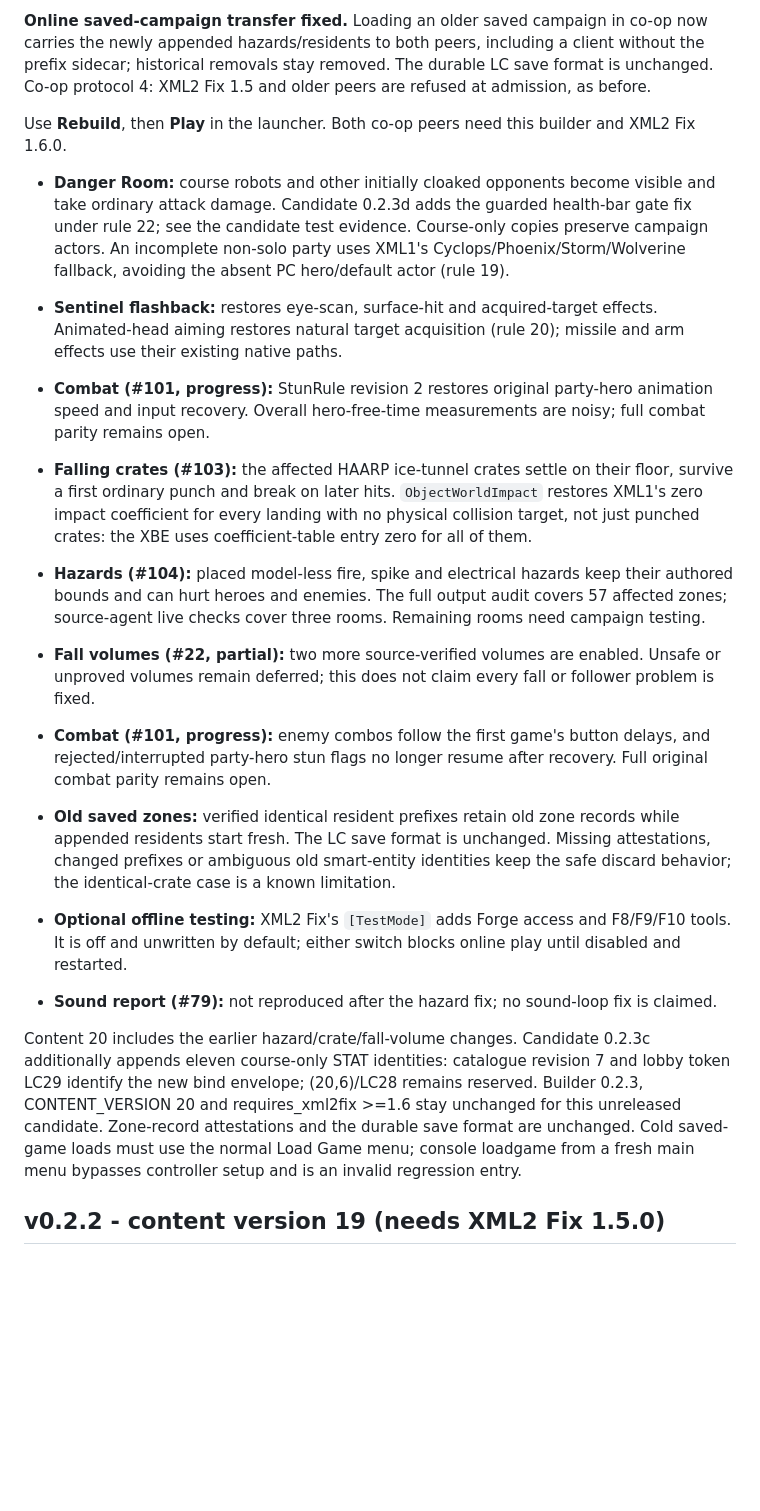
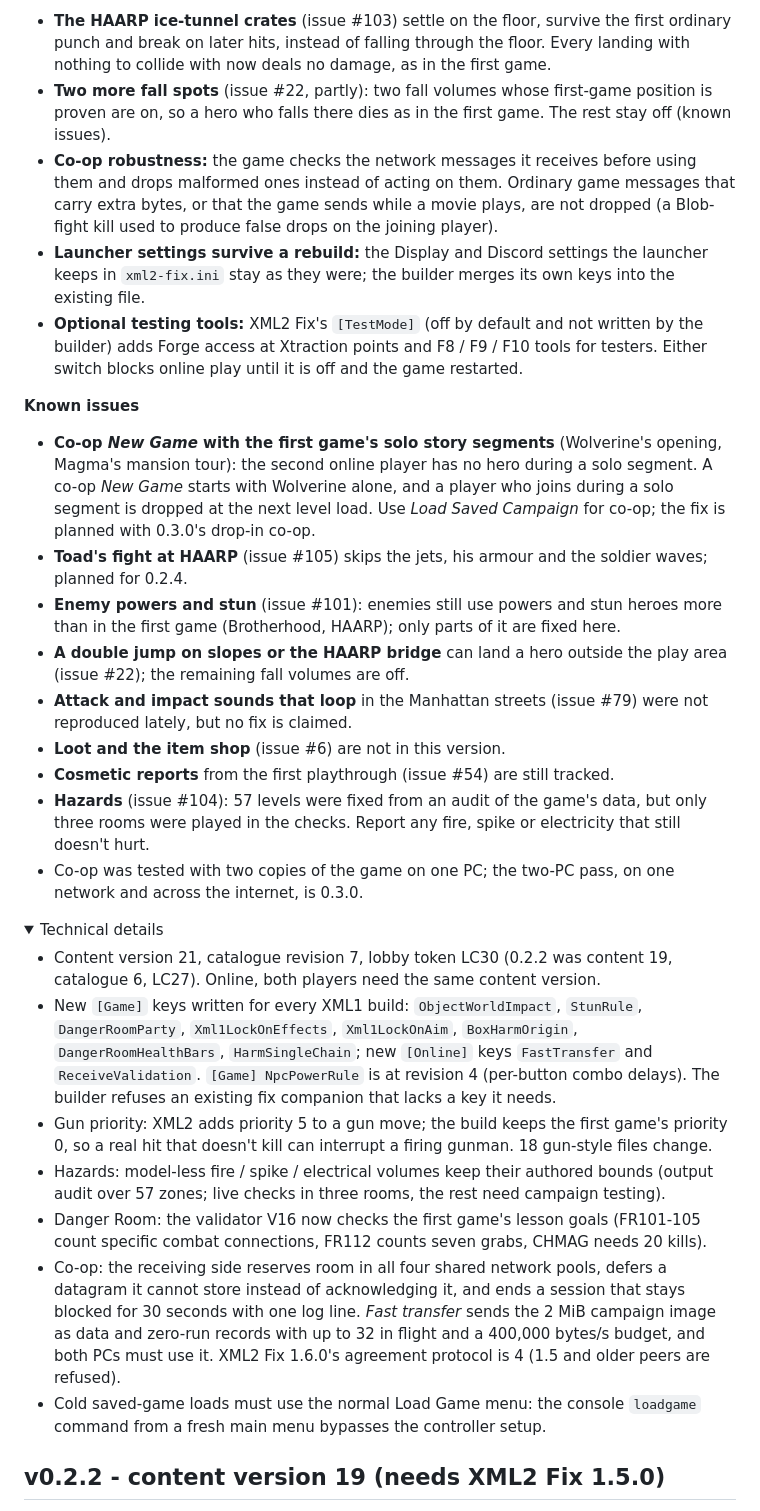
Before and after one commit to ChronoRixun/legends-classic, a Markdown page: CHANGELOG.md, the part around one of its changes. Drawn GitHub-style; folded sections open; blank space fills up the shorter version.

```diff
--- a/CHANGELOG.md
+++ b/CHANGELOG.md
@@ -25,18 +42,56 @@ build carries (`_build\stamp.json`) - when it rises, the launcher offers a rebui
 
-**Online saved-campaign transfer fixed.** Loading an older saved campaign in co-op now carries the newly appended hazards/residents to both peers, including a client without the prefix sidecar; historical removals stay removed. The durable LC save format is unchanged. Co-op protocol 4: XML2 Fix 1.5 and older peers are refused at admission, as before.
+- **The HAARP ice-tunnel crates** (issue #103) settle on the floor, survive the first ordinary punch and break on
+  later hits, instead of falling through the floor. Every landing with nothing to collide with now deals no damage, as
+  in the first game.
+- **Two more fall spots** (issue #22, partly): two fall volumes whose first-game position is proven are on, so a hero
+  who falls there dies as in the first game. The rest stay off (known issues).
+- **Co-op robustness:** the game checks the network messages it receives before using them and drops malformed ones
+  instead of acting on them. Ordinary game messages that carry extra bytes, or that the game sends while a movie plays,
+  are not dropped (a Blob-fight kill used to produce false drops on the joining player).
+- **Launcher settings survive a rebuild:** the Display and Discord settings the launcher keeps in `xml2-fix.ini`
+  stay as they were; the builder merges its own keys into the existing file.
+- **Optional testing tools:** XML2 Fix's `[TestMode]` (off by default and not written by the builder) adds Forge access
+  at Xtraction points and F8 / F9 / F10 tools for testers. Either switch blocks online play until it is off and the
+  game restarted.
 
-Use **Rebuild**, then **Play** in the launcher. Both co-op peers need this builder and XML2 Fix 1.6.0.
+**Known issues**
 
-- **Danger Room:** course robots and other initially cloaked opponents become visible and take ordinary attack damage. Candidate 0.2.3d adds the guarded health-bar gate fix under rule 22; see the candidate test evidence. Course-only copies preserve campaign actors. An incomplete non-solo party uses XML1's Cyclops/Phoenix/Storm/Wolverine fallback, avoiding the absent PC hero/default actor (rule 19).
-- **Sentinel flashback:** restores eye-scan, surface-hit and acquired-target effects. Animated-head aiming restores natural target acquisition (rule 20); missile and arm effects use their existing native paths.
-- **Combat (#101, progress):** StunRule revision 2 restores original party-hero animation speed and input recovery. Overall hero-free-time measurements are noisy; full combat parity remains open.
+- **Co-op *New Game* with the first game's solo story segments** (Wolverine's opening, Magma's mansion tour): the
+  second online player has no hero during a solo segment. A co-op *New Game* starts with Wolverine alone, and a player
+  who joins during a solo segment is dropped at the next level load. Use *Load Saved Campaign* for co-op; the fix is
+  planned with 0.3.0's drop-in co-op.
+- **Toad's fight at HAARP** (issue #105) skips the jets, his armour and the soldier waves; planned for 0.2.4.
+- **Enemy powers and stun** (issue #101): enemies still use powers and stun heroes more than in the first game
+  (Brotherhood, HAARP); only parts of it are fixed here.
+- **A double jump on slopes or the HAARP bridge** can land a hero outside the play area (issue #22); the remaining
+  fall volumes are off.
+- **Attack and impact sounds that loop** in the Manhattan streets (issue #79) were not reproduced lately, but no fix
+  is claimed.
+- **Loot and the item shop** (issue #6) are not in this version.
+- **Cosmetic reports** from the first playthrough (issue #54) are still tracked.
+- **Hazards** (issue #104): 57 levels were fixed from an audit of the game's data, but only three rooms were played
+  in the checks. Report any fire, spike or electricity that still doesn't hurt.
+- Co-op was tested with two copies of the game on one PC; the two-PC pass, on one network and across the internet,
+  is 0.3.0.
 
-- **Falling crates (#103):** the affected HAARP ice-tunnel crates settle on their floor, survive a first ordinary punch and break on later hits. `ObjectWorldImpact` restores XML1's zero impact coefficient for every landing with no physical collision target, not just punched crates: the XBE uses coefficient-table entry zero for all of them.
-- **Hazards (#104):** placed model-less fire, spike and electrical hazards keep their authored bounds and can hurt heroes and enemies. The full output audit covers 57 affected zones; source-agent live checks cover three rooms. Remaining rooms need campaign testing.
-- **Fall volumes (#22, partial):** two more source-verified volumes are enabled. Unsafe or unproved volumes remain deferred; this does not claim every fall or follower problem is fixed.
-- **Combat (#101, progress):** enemy combos follow the first game's button delays, and rejected/interrupted party-hero stun flags no longer resume after recovery. Full original combat parity remains open.
-- **Old saved zones:** verified identical resident prefixes retain old zone records while appended residents start fresh. The LC save format is unchanged. Missing attestations, changed prefixes or ambiguous old smart-entity identities keep the safe discard behavior; the identical-crate case is a known limitation.
-- **Optional offline testing:** XML2 Fix's `[TestMode]` adds Forge access and F8/F9/F10 tools. It is off and unwritten by default; either switch blocks online play until disabled and restarted.
-- **Sound report (#79):** not reproduced after the hazard fix; no sound-loop fix is claimed.
+<details><summary>Technical details</summary>
 
-Content 20 includes the earlier hazard/crate/fall-volume changes. Candidate 0.2.3c additionally appends eleven course-only STAT identities: catalogue revision 7 and lobby token LC29 identify the new bind envelope; (20,6)/LC28 remains reserved. Builder 0.2.3, CONTENT_VERSION 20 and requires_xml2fix >=1.6 stay unchanged for this unreleased candidate. Zone-record attestations and the durable save format are unchanged. Cold saved-game loads must use the normal Load Game menu; console loadgame from a fresh main menu bypasses controller setup and is an invalid regression entry.
+- Content version 21, catalogue revision 7, lobby token LC30 (0.2.2 was content 19, catalogue 6, LC27). Online, both
+  players need the same content version.
+- New `[Game]` keys written for every XML1 build: `ObjectWorldImpact`, `StunRule`, `DangerRoomParty`,
+  `Xml1LockOnEffects`, `Xml1LockOnAim`, `BoxHarmOrigin`, `DangerRoomHealthBars`, `HarmSingleChain`; new `[Online]`
+  keys `FastTransfer` and `ReceiveValidation`. `[Game] NpcPowerRule` is at revision 4 (per-button combo delays).
+  The builder refuses an existing fix companion that lacks a key it needs.
+- Gun priority: XML2 adds priority 5 to a gun move; the build keeps the first game's priority 0, so a real hit that
+  doesn't kill can interrupt a firing gunman. 18 gun-style files change.
+- Hazards: model-less fire / spike / electrical volumes keep their authored bounds (output audit over 57 zones;
+  live checks in three rooms, the rest need campaign testing).
+- Danger Room: the validator V16 now checks the first game's lesson goals (FR101-105 count specific combat
+  connections, FR112 counts seven grabs, CHMAG needs 20 kills).
+- Co-op: the receiving side reserves room in all four shared network pools, defers a datagram it cannot store instead
+  of acknowledging it, and ends a session that stays blocked for 30 seconds with one log line. *Fast transfer* sends
+  the 2 MiB campaign image as data and zero-run records with up to 32 in flight and a 400,000 bytes/s budget, and both
+  PCs must use it. XML2 Fix 1.6.0's agreement protocol is 4 (1.5 and older peers are refused).
+- Cold saved-game loads must use the normal Load Game menu: the console `loadgame` command from a fresh main menu
+  bypasses the controller setup.
+
```
Also changed, not shown: other parts of CHANGELOG.md (+30 -12 lines), README.md (+12 -10 lines).
